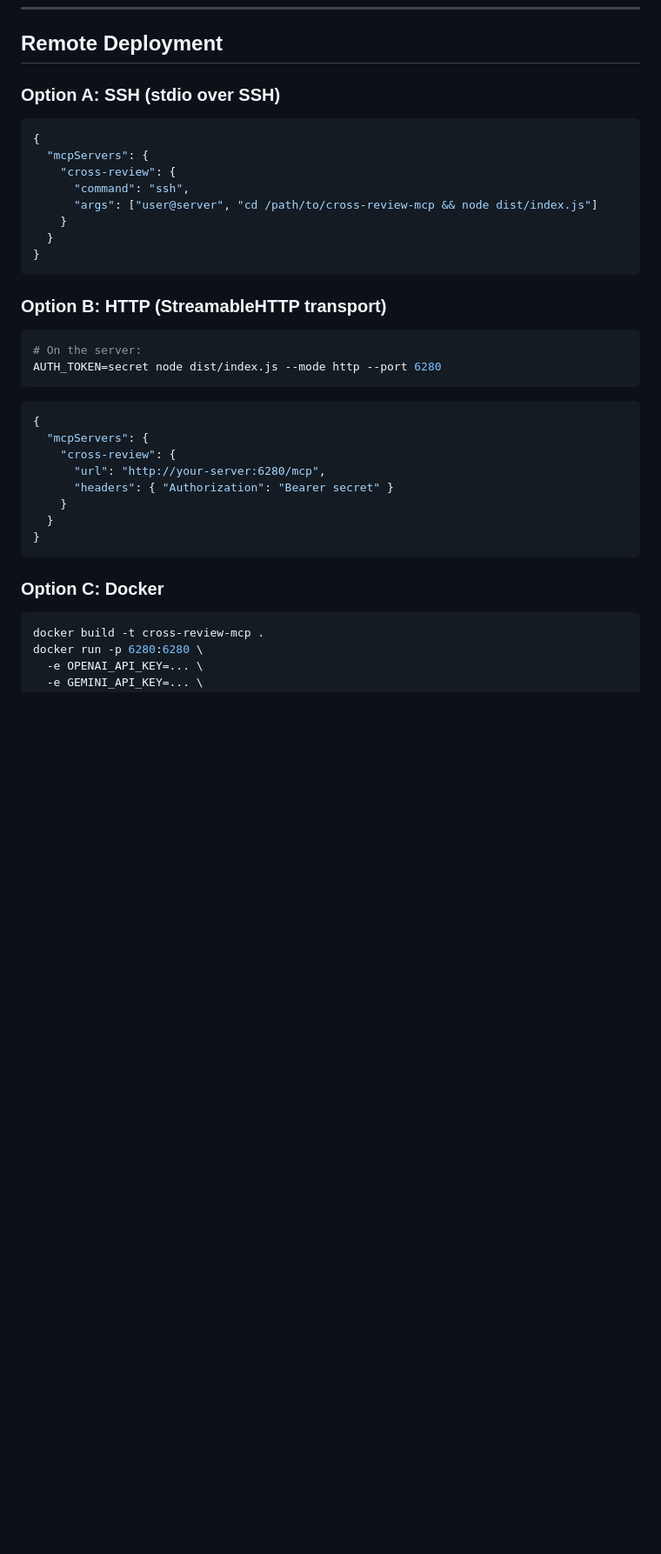
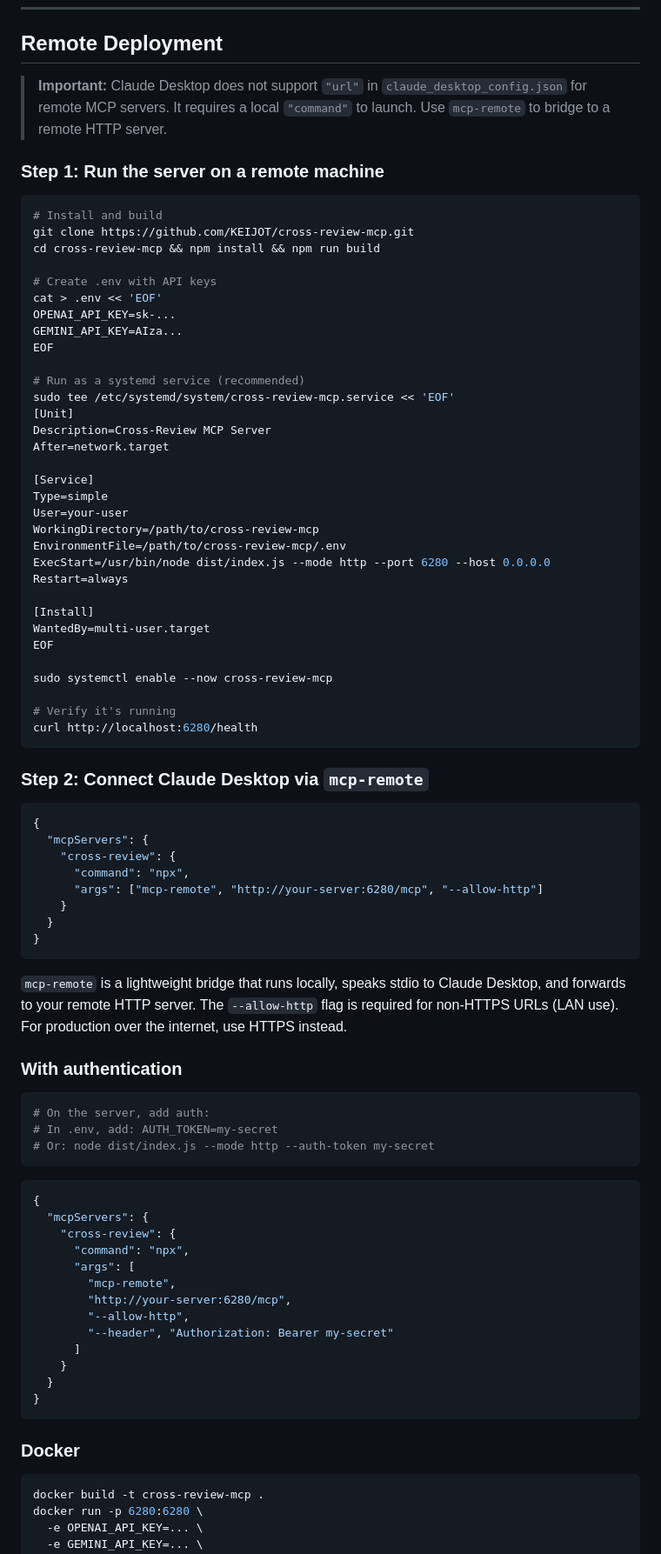
Before and after one commit to KEIJOT/cross-review-mcp, a Markdown page: README.md, the part around one of its changes. Shown at 87% size. GitHub-like rendering; blank space fills up the shorter version.

Commit message:
docs: fix remote deployment guide — Claude Desktop requires mcp-remote bridge
Claude Desktop does not support "url" field in config for remote MCP servers.
Document the correct approach: npx mcp-remote with --allow-http flag for
LAN/HTTP connections. Includes systemd service setup and auth examples.

Co-Authored-By: Claude Opus 4.6 (1M context) <noreply@anthropic.com>

````diff
--- a/README.md
+++ b/README.md
@@ -211,35 +223,86 @@ Run in `http` or `both` mode, then open `http://localhost:6280`.
 
 ## Remote Deployment
 
-### Option A: SSH (stdio over SSH)
+> **Important:** Claude Desktop does not support `"url"` in `claude_desktop_config.json` for remote MCP servers. It requires a local `"command"` to launch. Use `mcp-remote` to bridge to a remote HTTP server.
+
+### Step 1: Run the server on a remote machine
+
+```bash
+# Install and build
+git clone https://github.com/KEIJOT/cross-review-mcp.git
+cd cross-review-mcp && npm install && npm run build
+
+# Create .env with API keys
+cat > .env << 'EOF'
+OPENAI_API_KEY=sk-...
+GEMINI_API_KEY=AIza...
+EOF
+
+# Run as a systemd service (recommended)
+sudo tee /etc/systemd/system/cross-review-mcp.service << 'EOF'
+[Unit]
+Description=Cross-Review MCP Server
+After=network.target
+
+[Service]
+Type=simple
+User=your-user
+WorkingDirectory=/path/to/cross-review-mcp
+EnvironmentFile=/path/to/cross-review-mcp/.env
+ExecStart=/usr/bin/node dist/index.js --mode http --port 6280 --host 0.0.0.0
+Restart=always
+
+[Install]
+WantedBy=multi-user.target
+EOF
+
+sudo systemctl enable --now cross-review-mcp
+
+# Verify it's running
+curl http://localhost:6280/health
+```
+
+### Step 2: Connect Claude Desktop via `mcp-remote`
+
 ```json
 {
   "mcpServers": {
     "cross-review": {
-      "command": "ssh",
-      "args": ["user@server", "cd /path/to/cross-review-mcp && node dist/index.js"]
+      "command": "npx",
+      "args": ["mcp-remote", "http://your-server:6280/mcp", "--allow-http"]
     }
   }
 }
 ```
 
-### Option B: HTTP (StreamableHTTP transport)
+`mcp-remote` is a lightweight bridge that runs locally, speaks stdio to Claude Desktop, and forwards to your remote HTTP server. The `--allow-http` flag is required for non-HTTPS URLs (LAN use). For production over the internet, use HTTPS instead.
+
+### With authentication
+
 ```bash
-# On the server:
-AUTH_TOKEN=secret node dist/index.js --mode http --port 6280
+# On the server, add auth:
+# In .env, add: AUTH_TOKEN=my-secret
+# Or: node dist/index.js --mode http --auth-token my-secret
 ```
+
 ```json
 {
   "mcpServers": {
     "cross-review": {
-      "url": "http://your-server:6280/mcp",
-      "headers": { "Authorization": "Bearer secret" }
+      "command": "npx",
+      "args": [
+        "mcp-remote",
+        "http://your-server:6280/mcp",
+        "--allow-http",
+        "--header", "Authorization: Bearer my-secret"
+      ]
     }
   }
 }
 ```
 
-### Option C: Docker
+### Docker
+
 ```bash
 docker build -t cross-review-mcp .
 docker run -p 6280:6280 \
````
Also changed, not shown: other parts of README.md (+16 -0 lines).
